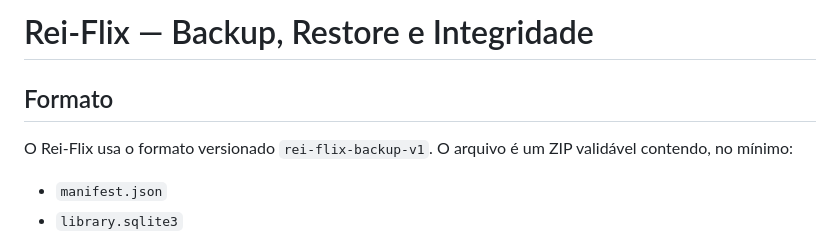
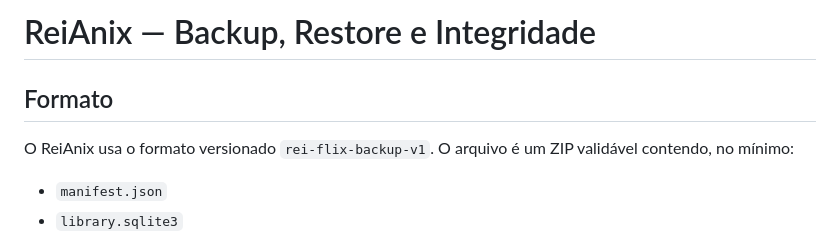
Before and after one commit to reinansantos9090-debug/Rei-flix, a Markdown page: BACKUP_RESTORE.md, the part around the change. Drawn GitHub-style.

Commit message:
chore: rename project branding to ReiAnix

```diff
--- a/BACKUP_RESTORE.md
+++ b/BACKUP_RESTORE.md
@@ -1,8 +1,8 @@
-# Rei-Flix — Backup, Restore e Integridade
+# ReiAnix — Backup, Restore e Integridade
 
 ## Formato
 
-O Rei-Flix usa o formato versionado `rei-flix-backup-v1`. O arquivo é um ZIP validável contendo, no mínimo:
+O ReiAnix usa o formato versionado `rei-flix-backup-v1`. O arquivo é um ZIP validável contendo, no mínimo:
 
 - `manifest.json`
 - `library.sqlite3`
```
